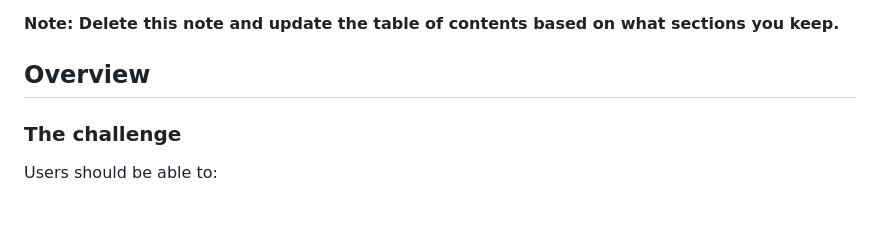
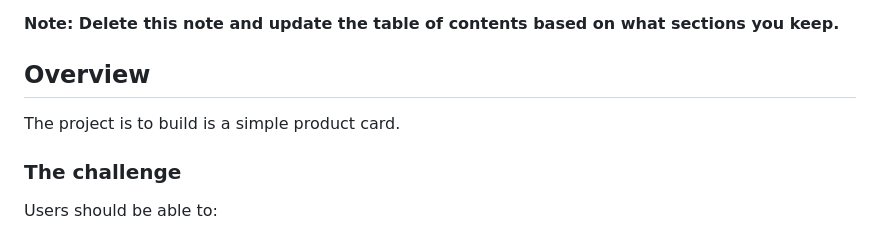
Before and after one commit to seayrom/product-preview-card-component, a Markdown page: README-template.md, the part around the change. GitHub-like rendering; blank space fills up the shorter version.

Commit message:
Add information about the project

```diff
--- a/README-template.md
+++ b/README-template.md
@@ -19,7 +19,7 @@ This is a solution to the [Product preview card component challenge on Frontend
 **Note: Delete this note and update the table of contents based on what sections you keep.**
 
 ## Overview
-
+The project is to build is a simple product card.
 ### The challenge
 
 Users should be able to:
```
